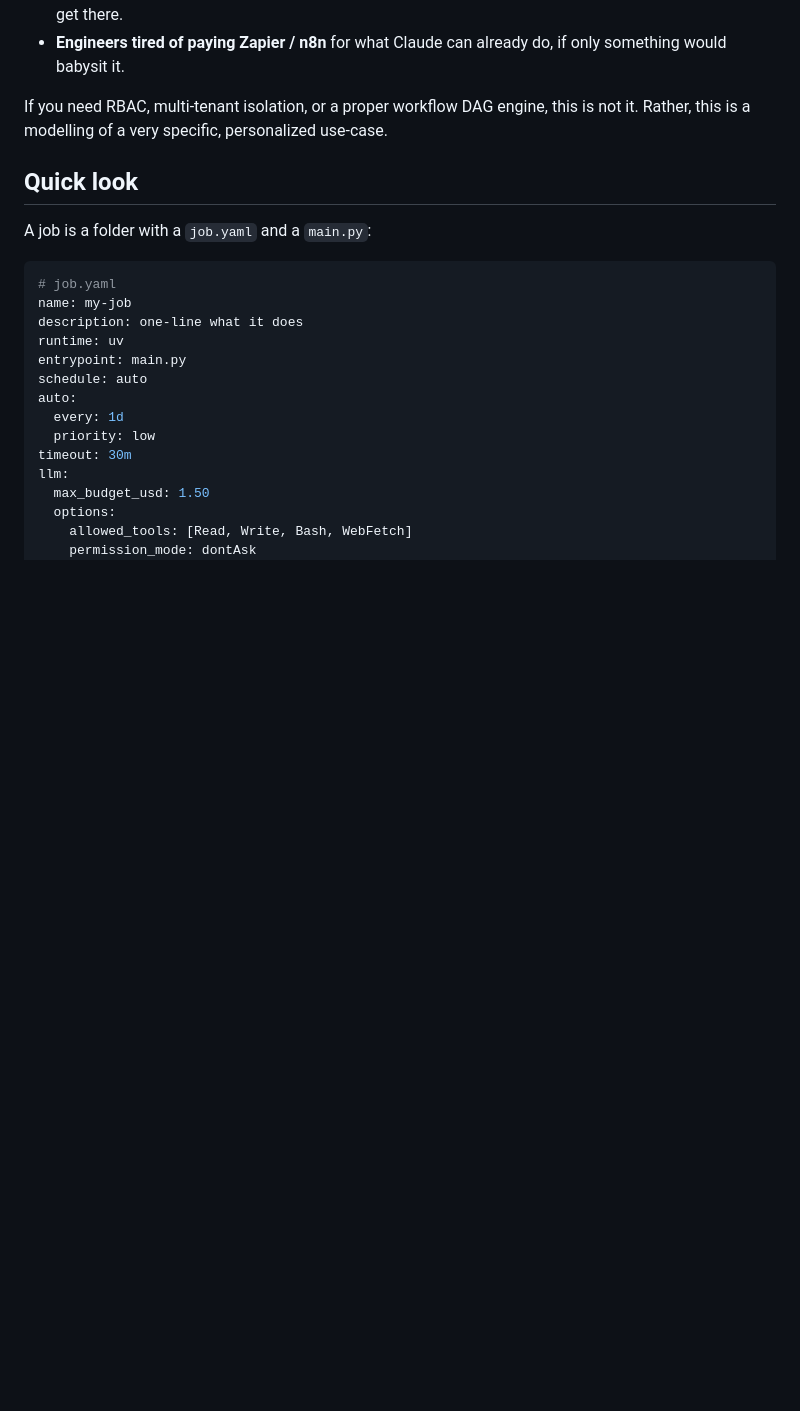
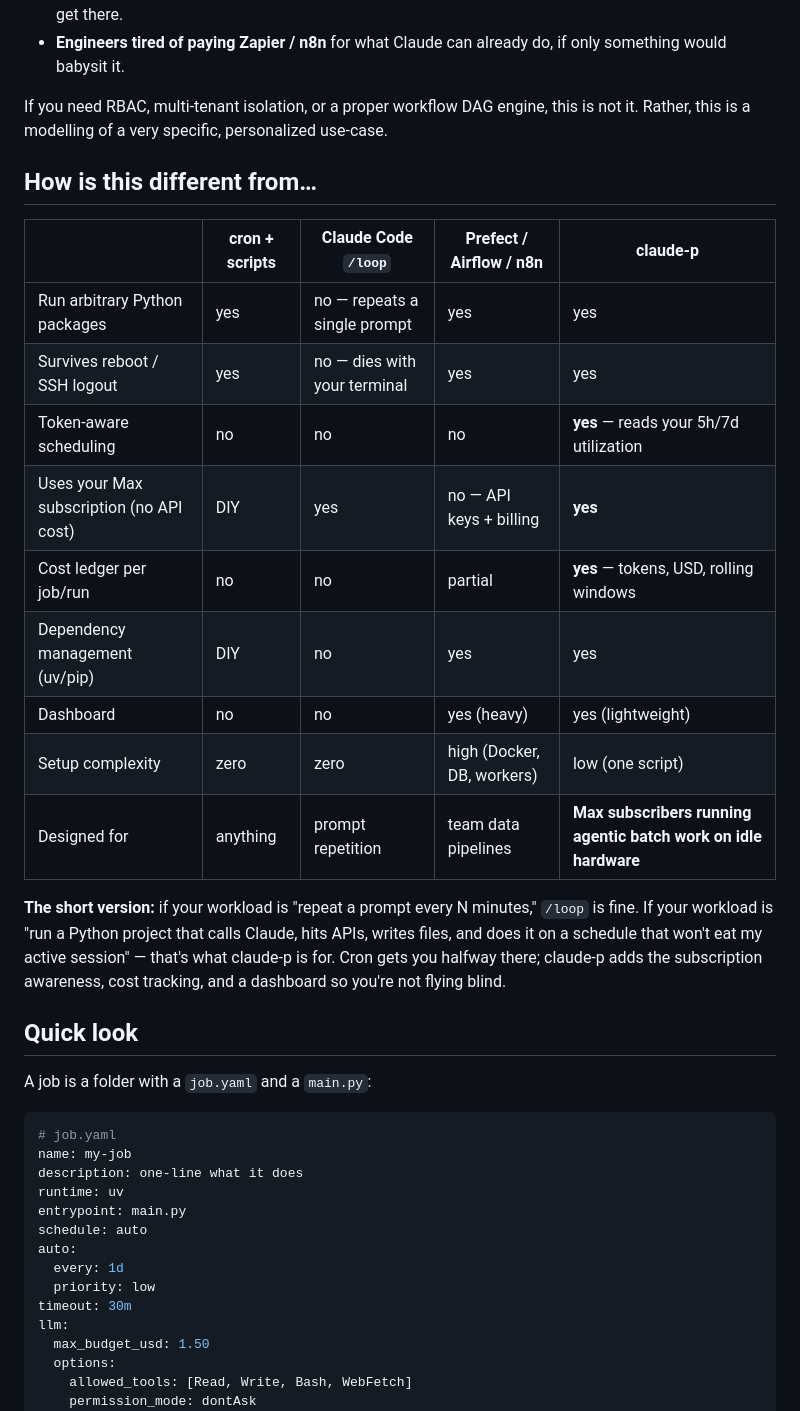
Before and after one commit to haykharut/claude-p, a Markdown page: README.md, the part around the change. Rendered like a GitHub page; blank space fills up the shorter version.

Commit message:
docs(readme): add comparison table vs cron, /loop, Prefect
Makes it concrete what claude-p does that alternatives don't:
subscription-aware scheduling, arbitrary Python, cost ledger,
survives logout — and what it's not (a team DAG engine).

Co-Authored-By: Claude Opus 4.6 (1M context) <noreply@anthropic.com>

```diff
--- a/README.md
+++ b/README.md
@@ -67,6 +67,27 @@ Here's what else people are building:
 
 If you need RBAC, multi-tenant isolation, or a proper workflow DAG
 engine, this is not it. Rather, this is a modelling of a very specific, personalized use-case.
+
+## How is this different from…
+
+|  | cron + scripts | Claude Code `/loop` | Prefect / Airflow / n8n | claude-p |
+|---|---|---|---|---|
+| Run arbitrary Python packages | yes | no — repeats a single prompt | yes | yes |
+| Survives reboot / SSH logout | yes | no — dies with your terminal | yes | yes |
+| Token-aware scheduling | no | no | no | **yes** — reads your 5h/7d utilization |
+| Uses your Max subscription (no API cost) | DIY | yes | no — API keys + billing | **yes** |
+| Cost ledger per job/run | no | no | partial | **yes** — tokens, USD, rolling windows |
+| Dependency management (uv/pip) | DIY | no | yes | yes |
+| Dashboard | no | no | yes (heavy) | yes (lightweight) |
+| Setup complexity | zero | zero | high (Docker, DB, workers) | low (one script) |
+| Designed for | anything | prompt repetition | team data pipelines | **Max subscribers running agentic batch work on idle hardware** |
+
+**The short version:** if your workload is "repeat a prompt every N
+minutes," `/loop` is fine. If your workload is "run a Python project
+that calls Claude, hits APIs, writes files, and does it on a schedule
+that won't eat my active session" — that's what claude-p is for. Cron
+gets you halfway there; claude-p adds the subscription awareness, cost
+tracking, and a dashboard so you're not flying blind.
 
 ## Quick look
 
```
